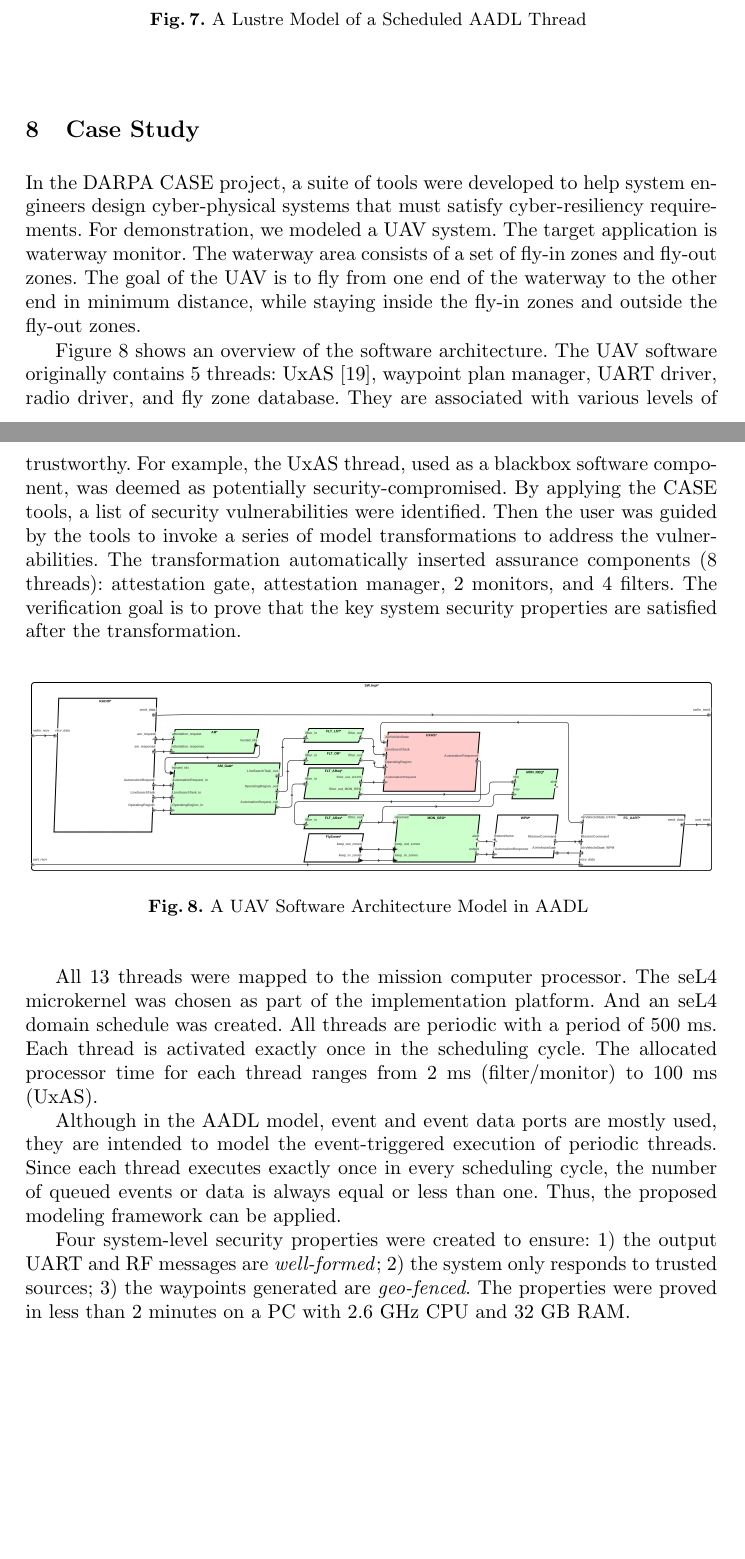
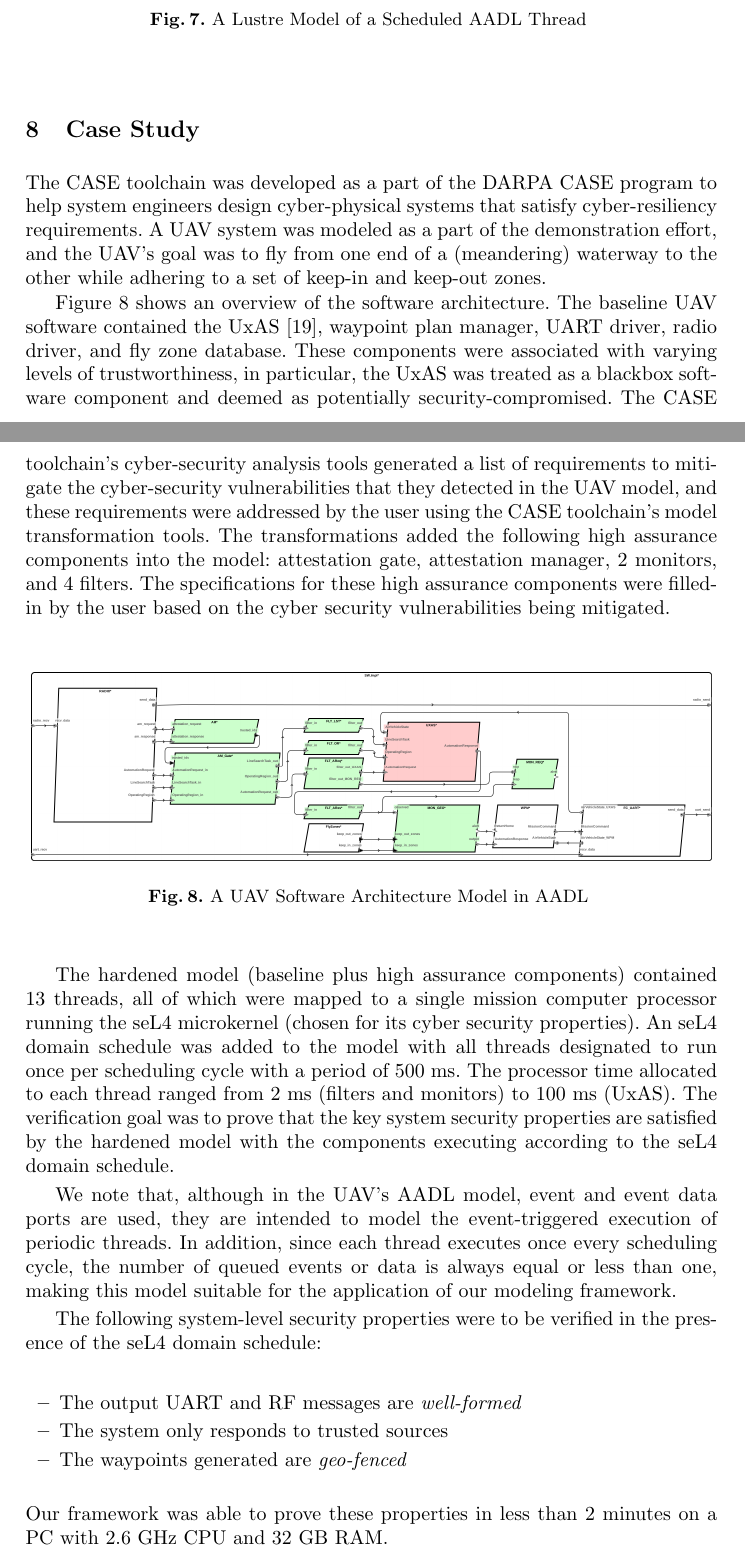
Before and after one commit to ericmercer/async-agree, a LaTeX thesis (paper/paper.tex, which reads paper/case-study.tex): two parts of pages 13 and 14 of 17, joined at a grey line, cut so that both start at the same text, the shorter picture padded with empty space. Compiled offline with pdfLaTeX.

Commit message:
Update case study

```diff
--- a/paper/case-study.tex
+++ b/paper/case-study.tex
@@ -1,10 +1,20 @@
 
 
-In the DARPA CASE project, a suite of tools were developed to help system engineers design cyber-physical systems that must satisfy cyber-resiliency requirements.
-For demonstration, we modeled a UAV system. The target application is waterway monitor. The waterway area consists of a set of fly-in zones and fly-out zones. The goal of the UAV is to fly from one end of the waterway to the other end in minimum distance, while staying inside the fly-in zones and outside the fly-out zones.
+%For demonstration, we modeled a UAV system. The target application is waterway monitor. The waterway area consists of a set of fly-in zones and fly-out zones. The goal of the UAV is to fly from one end of the waterway to the other end in minimum distance, while staying inside the fly-in zones and outside the fly-out zones.
 
-Figure \ref{SW} shows an overview of the software architecture. The UAV software originally contains 5 threads: UxAS \cite{uxas}, waypoint plan manager, UART driver, radio driver, and fly zone database. They are associated with various levels of trustworthy. For example, the UxAS thread, used as a blackbox software component, was deemed as potentially security-compromised.
-By applying the CASE tools, a list of security vulnerabilities were identified. Then the user was guided by the tools to invoke a series of model transformations to address the vulnerabilities. The transformation automatically inserted assurance components (8 threads): attestation gate, attestation manager, 2 monitors, and 4 filters. The verification goal is to prove that the key system security properties are satisfied after the transformation.
+The CASE toolchain was developed as a part of the DARPA CASE program to help system engineers design cyber-physical systems that satisfy cyber-resiliency requirements.
+A UAV system was modeled as a part of the demonstration effort,
+and the UAV's goal was to fly from one end of a (meandering) waterway to the other while adhering to a set of keep-in and keep-out zones.
+
+Figure \ref{SW} shows an overview of the software architecture.
+The baseline UAV software contained the UxAS \cite{uxas}, waypoint plan manager, UART driver, radio driver, and fly zone database.
+These components were associated with varying levels of trustworthiness,
+in particular, the UxAS was treated as a blackbox software component and deemed as potentially security-compromised.
+The CASE toolchain's cyber-security analysis tools generated a list of requirements to mitigate the cyber-security vulnerabilities that they detected in the UAV model,
+and these requirements were addressed by the user using the CASE toolchain's model transformation tools.
+The transformations added the following high assurance components into the model:
+attestation gate, attestation manager, 2 monitors, and 4 filters.
+The specifications for these high assurance components were filled-in by the user based on the cyber security vulnerabilities being mitigated.
 
 \begin{figure}[ht!]
 \centering
@@ -12,10 +22,20 @@ By applying the CASE tools, a list of security vulnerabilities were identified.
 \caption{A UAV Software Architecture Model in AADL \label{SW}}
 \end{figure}
 
-All 13 threads were mapped to the mission computer processor. The seL4 microkernel was chosen as part of the implementation platform. And an seL4 domain schedule was created. All threads are periodic with a period of 500 ms. Each thread is activated exactly once in the scheduling cycle. The allocated processor time for each thread ranges from 2 ms (filter/monitor) to 100 ms (UxAS).
+The hardened model (baseline plus high assurance components) contained 13 threads,
+all of which were mapped to a single mission computer processor running the seL4 microkernel (chosen for its cyber security properties).
+An seL4 domain schedule was added to the model with all threads designated to run once per scheduling cycle with a period of 500 ms.
+The processor time allocated to each thread ranged from 2 ms (filters and monitors) to 100 ms (UxAS).
+The verification goal was to prove that the key system security properties are satisfied by the hardened model with the components executing according to the seL4 domain schedule.
 
-Although in the AADL model, event and event data ports are mostly used, they are intended to model the event-triggered execution of periodic threads.
-Since each thread executes exactly once in every scheduling cycle, the number of queued events or data is always equal or less than one.
-Thus, the proposed modeling framework can be applied.
+We note that, although in the UAV's AADL model, event and event data ports are used, they are intended to model the event-triggered execution of periodic threads.
+In addition, since each thread executes once every scheduling cycle, the number of queued events or data is always equal or less than one,
+making this model suitable for the application of our modeling framework.
 
-Four system-level security properties were created to ensure: 1) the output UART and RF messages are \emph{well-formed}; 2) the system only responds to trusted sources; 3) the waypoints generated are \emph{geo-fenced}. The properties were proved in less than 2 minutes on a PC with 2.6 GHz CPU and 32 GB RAM.
+The following system-level security properties were to be verified in the presence of the seL4 domain schedule:
+\begin{itemize}
+	\item The output UART and RF messages are \emph{well-formed}
+	\item The system only responds to trusted sources
+	\item The waypoints generated are \emph{geo-fenced}
+\end{itemize}
+Our framework was able to prove these properties in less than 2 minutes on a PC with 2.6 GHz CPU and 32 GB RAM.
```
